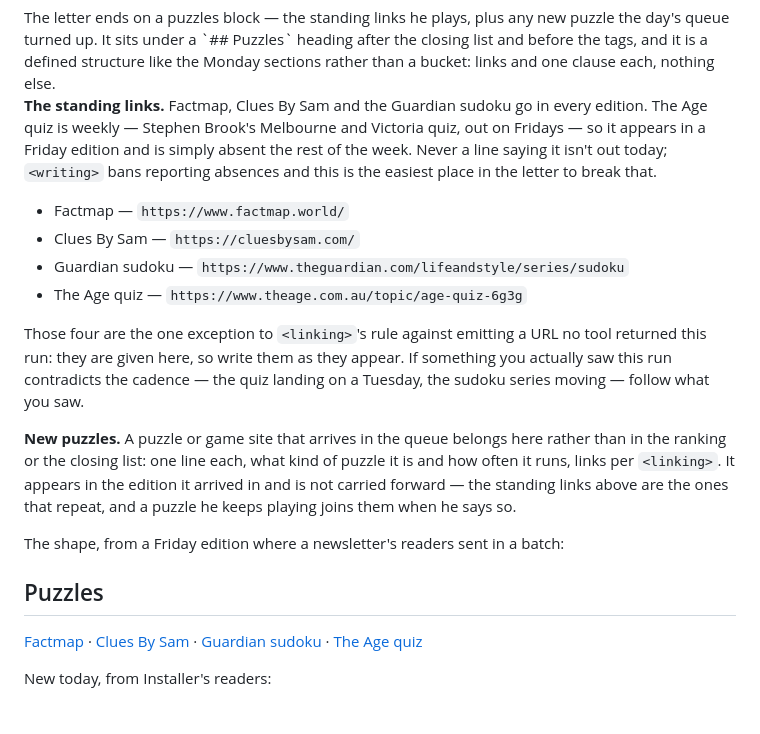
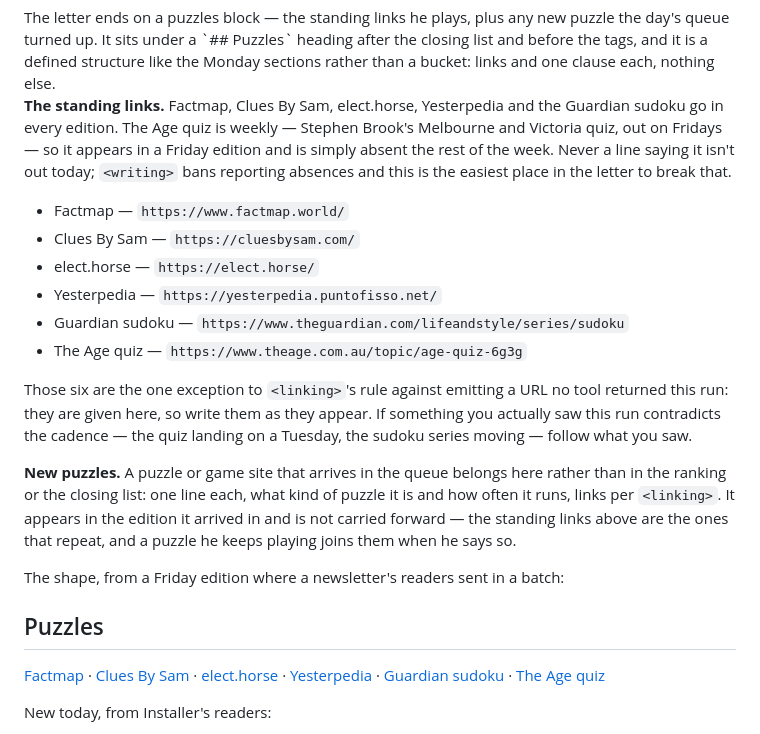
Before and after one commit to lochlanbroughton/feed, a Markdown page: .claude/commands/daily-digest.md, the part around the change. GitHub-like rendering.

Commit message:
Add elect.horse and Yesterpedia to the standing puzzle links
Both appeared as new daily puzzles in the 31 October edition; Lochlan
asked for them in every edition.

Co-Authored-By: Claude Opus 5.5 <noreply@anthropic.com>
Claude-Session: https://claude.ai/code/session_01VhGpeu7oyLnBwB4M8kLJxM

```diff
--- a/.claude/commands/daily-digest.md
+++ b/.claude/commands/daily-digest.md
@@ -483,17 +483,19 @@ turned up. It sits under a `## Puzzles` heading after the closing list and befor
 a defined structure like the Monday sections rather than a bucket: links and one clause each, nothing
 else.
 
-**The standing links.** Factmap, Clues By Sam and the Guardian sudoku go in every edition. The Age
-quiz is weekly — Stephen Brook's Melbourne and Victoria quiz, out on Fridays — so it appears in a
+**The standing links.** Factmap, Clues By Sam, elect.horse, Yesterpedia and the Guardian sudoku go
+in every edition. The Age quiz is weekly — Stephen Brook's Melbourne and Victoria quiz, out on Fridays — so it appears in a
 Friday edition and is simply absent the rest of the week. Never a line saying it isn't out today; `<writing>`
 bans reporting absences and this is the easiest place in the letter to break that.
 
 - Factmap — `https://www.factmap.world/`
 - Clues By Sam — `https://cluesbysam.com/`
+- elect.horse — `https://elect.horse/`
+- Yesterpedia — `https://yesterpedia.puntofisso.net/`
 - Guardian sudoku — `https://www.theguardian.com/lifeandstyle/series/sudoku`
 - The Age quiz — `https://www.theage.com.au/topic/age-quiz-6g3g`
 
-Those four are the one exception to `<linking>`'s rule against emitting a URL no tool returned this
+Those six are the one exception to `<linking>`'s rule against emitting a URL no tool returned this
 run: they are given here, so write them as they appear. If something you actually saw this run
 contradicts the cadence — the quiz landing on a Tuesday, the sudoku series moving — follow what you
 saw.
@@ -507,7 +509,7 @@ The shape, from a Friday edition where a newsletter's readers sent in a batch:
 
 ## Puzzles
 
-[Factmap](https://www.factmap.world/) · [Clues By Sam](https://cluesbysam.com/) · [Guardian sudoku](https://www.theguardian.com/lifeandstyle/series/sudoku) · [The Age quiz](https://www.theage.com.au/topic/age-quiz-6g3g)
+[Factmap](https://www.factmap.world/) · [Clues By Sam](https://cluesbysam.com/) · [elect.horse](https://elect.horse/) · [Yesterpedia](https://yesterpedia.puntofisso.net/) · [Guardian sudoku](https://www.theguardian.com/lifeandstyle/series/sudoku) · [The Age quiz](https://www.theage.com.au/topic/age-quiz-6g3g)
 
 New today, from Installer's readers:
 
```
